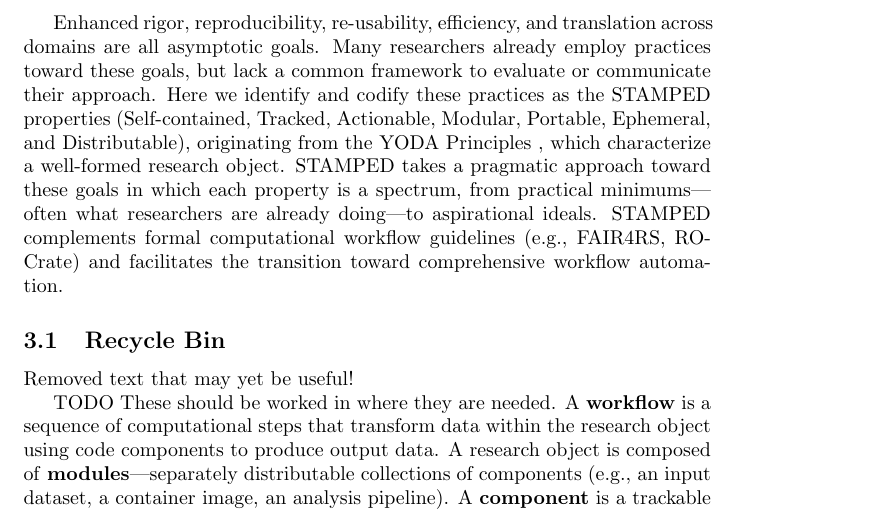
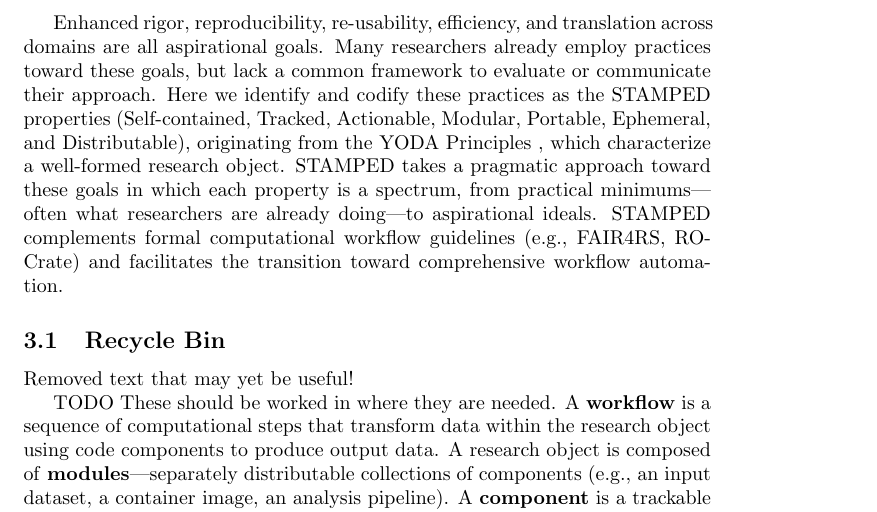
Before and after one commit to asmacdo/yoda, a LaTeX document (main.tex): part of page 2 of 12, cut so that both start at the same text. Compiled offline with pdfLaTeX.

Commit message:
Update main.tex
Co-authored-by: Cody Baker <51133164+CodyCBakerPhD@users.noreply.github.com>

```diff
--- a/main.tex
+++ b/main.tex
@@ -30,7 +30,7 @@ WCI-FW systematically mapped existing FAIR and FAIR4RS principles onto computati
 However, they explicitly chose not to define new principles for workflows, instead treating them as hybrid data/software objects and applying established FAIR guidelines directly.
 FAIR addresses findability, accessibility, interoperability, and reuse of digital objects, but does not address the operational properties---self-containment, provenance tracking, portability---that make a research object’s results actually reproducible.
 
-Enhanced rigor, reproducibility, re-usability, efficiency, and translation across domains are all asymptotic goals.
+Enhanced rigor, reproducibility, re-usability, efficiency, and translation across domains are all aspirational goals.
 Many researchers already employ practices toward these goals, but lack a common framework to evaluate or communicate their approach.
 Here we identify and codify these practices as the STAMPED properties (Self-contained, Tracked, Actionable, Modular, Portable, Ephemeral, and Distributable), originating from the YODA Principles % TODO: cite YODA
 , which characterize a well-formed research object.
```
